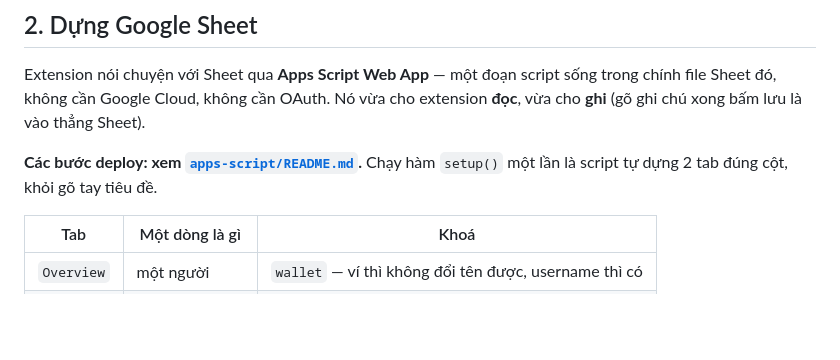
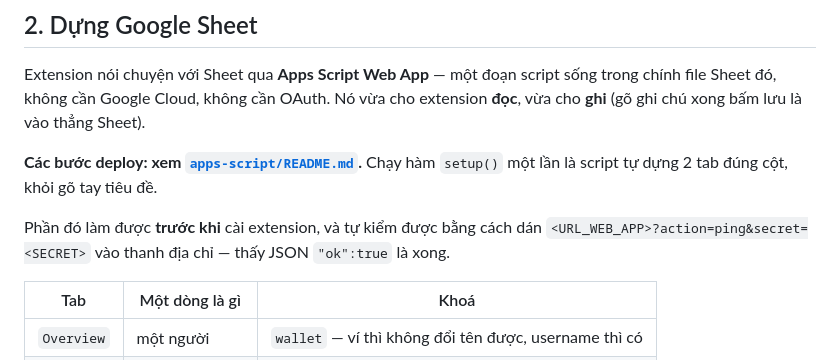
Before and after one commit to Atheist1507/kol-tracker-extension, a Markdown page: README.md, the part around the change. Rendered like a GitHub page; blank space fills up the shorter version.

```diff
--- a/README.md
+++ b/README.md
@@ -27,6 +27,9 @@ Sheet đó, không cần Google Cloud, không cần OAuth. Nó vừa cho extensi
 
 **Các bước deploy: xem [`apps-script/README.md`](apps-script/README.md).** Chạy hàm `setup()` một
 lần là script tự dựng 2 tab đúng cột, khỏi gõ tay tiêu đề.
+
+Phần đó làm được **trước khi** cài extension, và tự kiểm được bằng cách dán
+`<URL_WEB_APP>?action=ping&secret=<SECRET>` vào thanh địa chỉ — thấy JSON `"ok":true` là xong.
 
 | Tab | Một dòng là gì | Khoá |
 |---|---|---|
```
Also changed, not shown: apps-script/README.md (+30 -2 lines).
